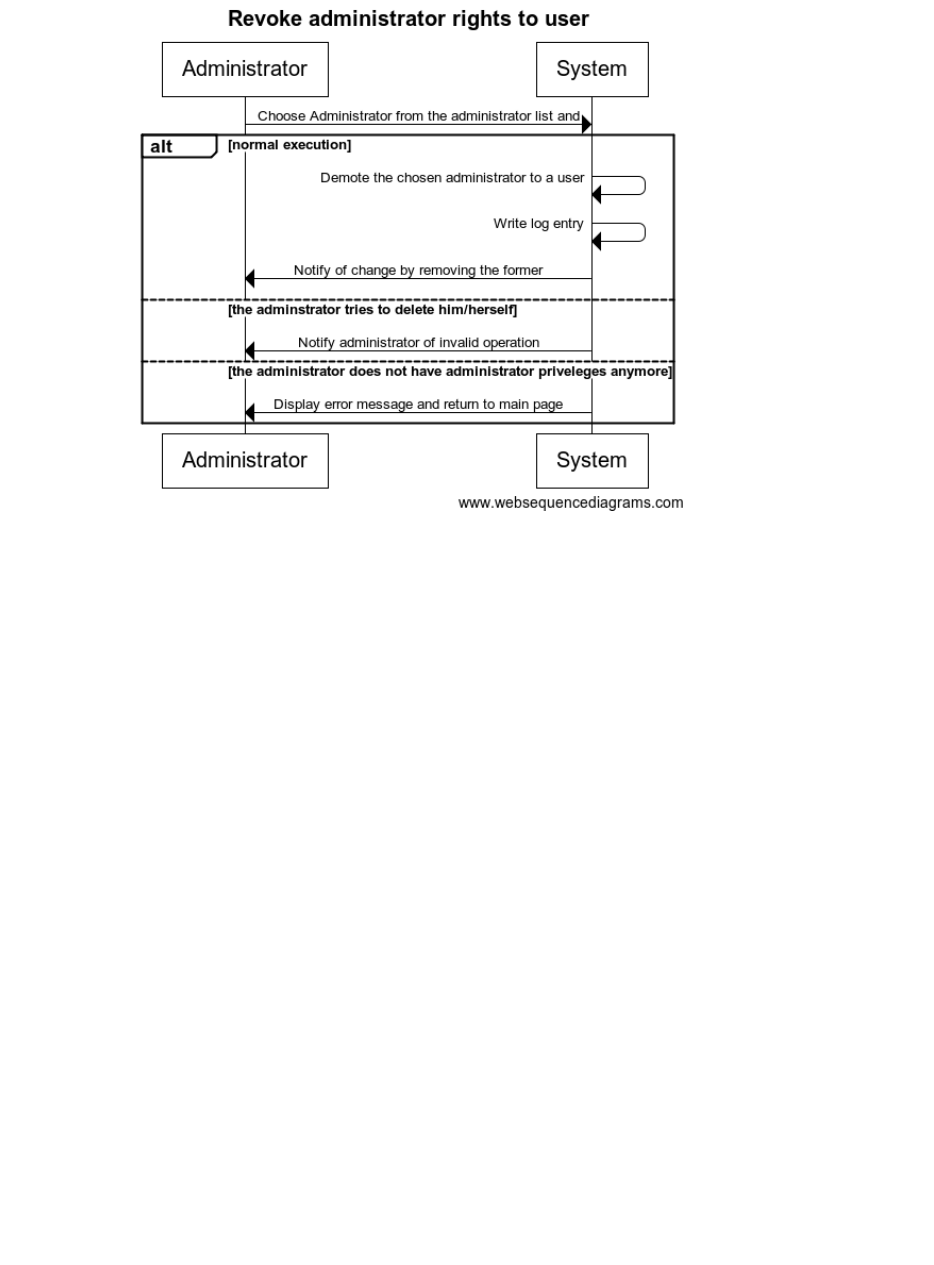
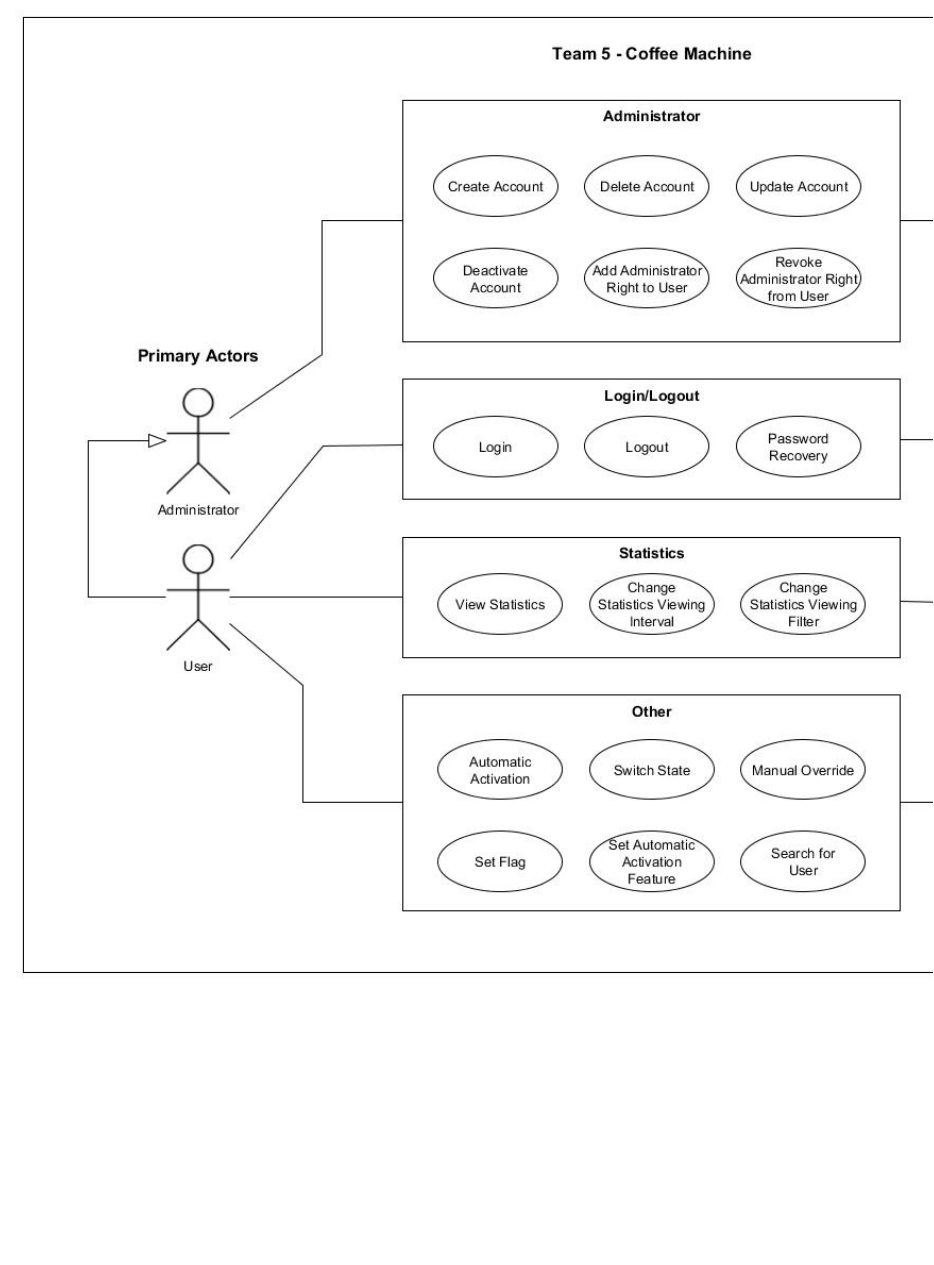
Before and after one commit to Eldraev/analysisStuff, a LaTeX document (useCases/index.tex): part of page 37 of 37 before the commit and part of page 38 of 38 after it, cut at the place of the change. Compiled offline with pdfLaTeX.

Commit message:
Fixing stuff

```diff
--- a/useCases/index.tex
+++ b/useCases/index.tex
@@ -47,4 +47,10 @@
 \input{cases/addAdminRights.tex}
 \input{cases/revokeAdminRights.tex}
 
+\newgeometry{top=1in, left=1in, bottom=1in, right=1in}
+\begin{center}
+\includegraphics[scale=0.6]{useCaseDiagram/diagram}
+\end{center}
+\restoregeometry
+
 \end{document}
```
